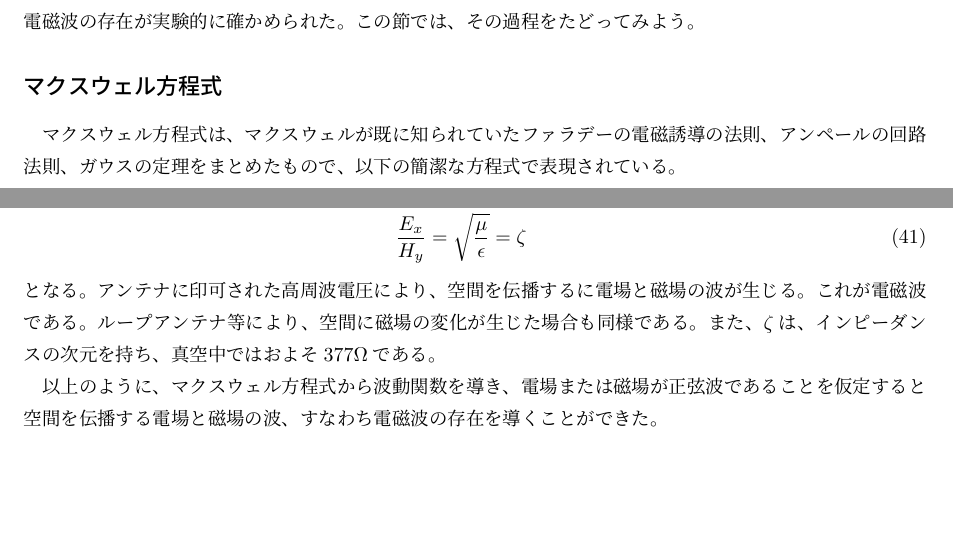
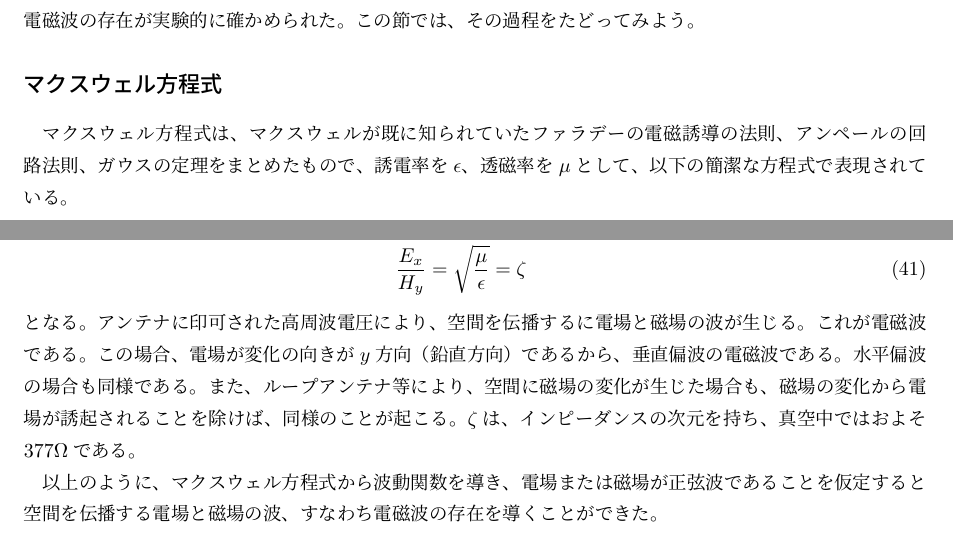
Before and after one commit to chomy/ihou_1, a LaTeX book (ihou.tex, which reads radio.tex): two parts of pages 4 and 9 of 12, joined at a grey line, cut so that both start at the same text, the shorter picture padded with empty space. Compiled offline with pLaTeX and dvipdfmx.

Commit message:
add description of epsilon and mu

```diff
--- a/radio.tex
+++ b/radio.tex
@@ -111,7 +111,7 @@ f &=& e^{jx+C_1}\\
 電磁波の存在が実験的に確かめられた。この節では、その過程をたどってみよう。
 \subsection*{マクスウェル方程式}
 マクスウェル方程式は、マクスウェルが既に知られていたファラデーの電磁誘導の法則、アンペールの回路法則、ガウスの定理を
-まとめたもので、以下の簡潔な方程式で表現されている。
+まとめたもので、誘電率を$\epsilon$、透磁率を$\mu$として、以下の簡潔な方程式で表現されている。
 \begin{eqnarray}
 \nabla \times \bm{E} &=& -\frac{\partial \bm{B}}{\partial t} \label{eq:mxwl-E}\\
 \nabla \times \bm{H} &=& \bm{J} + \frac{\partial \bm{D}}{\partial t} \label{eq:mxwl-H}\\
@@ -344,8 +344,9 @@ H_y&=&jE\sqrt{\frac{\epsilon}{\mu}}\sin\kappa z + E\sqrt{\frac{\epsilon}{\mu}}\c
 \frac{E_x}{H_y} &=& \sqrt{\frac{\mu}{\epsilon}} = \zeta
 \end{eqnarray}
 となる。アンテナに印可された高周波電圧により、空間を伝播するに電場と磁場の波が生じる。これが電磁波である。
-ループアンテナ等により、空間に磁場の変化が生じた場合も同様である。
-また、$\zeta$は、インピーダンスの次元を持ち、真空中ではおよそ377$\Omega$である。
+この場合、電場が変化の向きが$y$方向（鉛直方向）であるから、垂直偏波の電磁波である。水平偏波の場合も同様である。
+また、ループアンテナ等により、空間に磁場の変化が生じた場合も、磁場の変化から電場が誘起されることを除けば、同様のことが起こる。
+$\zeta$は、インピーダンスの次元を持ち、真空中ではおよそ377$\Omega$である。
 
 以上のように、マクスウェル方程式から波動関数を導き、電場または磁場が正弦波であることを仮定すると
 空間を伝播する電場と磁場の波、すなわち電磁波の存在を導くことができた。
```
Also changed, not shown: radio.tex (8 more changed lines).
